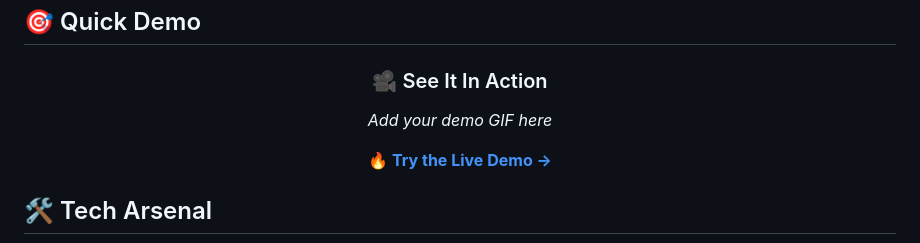
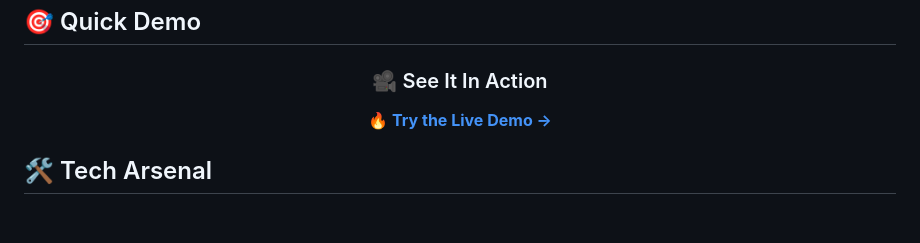
Before and after one commit to anshj2002/Path_planner, a Markdown page: README.md, the part around one of its changes. Rendered like a GitHub page; blank space fills up the shorter version.

```diff
--- a/README.md
+++ b/README.md
@@ -63,7 +47,7 @@ Save, load, and manage different wall configurations with ease
 <div align="center">
 
 ### 🎥 See It In Action
-*Add your demo GIF here*
+
 
 **[🔥 Try the Live Demo →](https://lovely-halva-fae3a4.netlify.app/)**
 
```
Also changed, not shown: other parts of README.md (+0 -16 lines).
